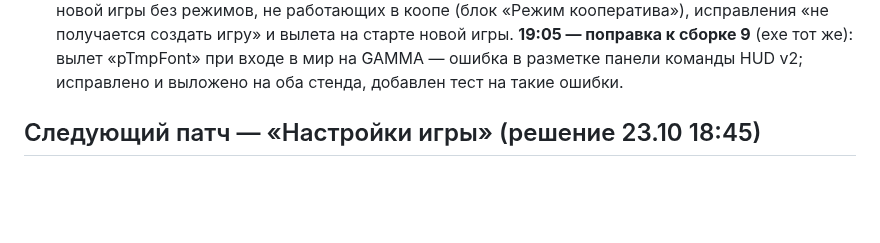
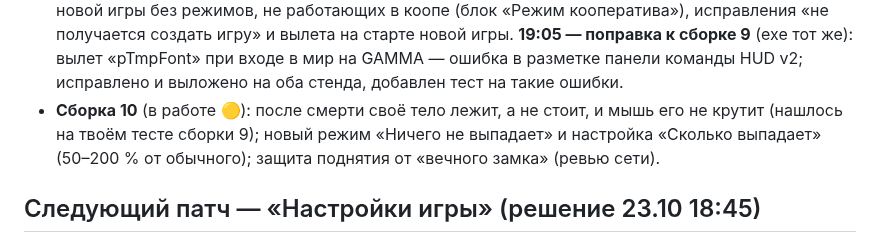
Before and after one commit to stormie-labs/RayLink-Coop, a Markdown page: docs/STATUS.md, the part around one of its changes. Drawn GitHub-style; blank space fills up the shorter version.

Commit message:
docs(status): build 10 in progress - own body lies when dead, look locked, drop mode keep, drop share
Co-Authored-By: Claude Opus 5.5 <noreply@anthropic.com>

```diff
--- a/docs/STATUS.md
+++ b/docs/STATUS.md
@@ -120,6 +120,9 @@
   (блок «Режим кооператива»), исправления «не получается создать игру» и вылета на старте новой игры.
   **19:05 — поправка к сборке 9** (exe тот же): вылет «pTmpFont» при входе в мир на GAMMA — ошибка в разметке
   панели команды HUD v2; исправлено и выложено на оба стенда, добавлен тест на такие ошибки.
+- **Сборка 10** (в работе 🟡): после смерти своё тело лежит, а не стоит, и мышь его не крутит (нашлось на твоём тесте
+  сборки 9); новый режим «Ничего не выпадает» и настройка «Сколько выпадает» (50–200 % от обычного); защита поднятия
+  от «вечного замка» (ревью сети).
 
 ## Следующий патч — «Настройки игры» (решение 23.10 18:45)
 
```
Also changed, not shown: other parts of docs/STATUS.md (+1 -1 lines).
